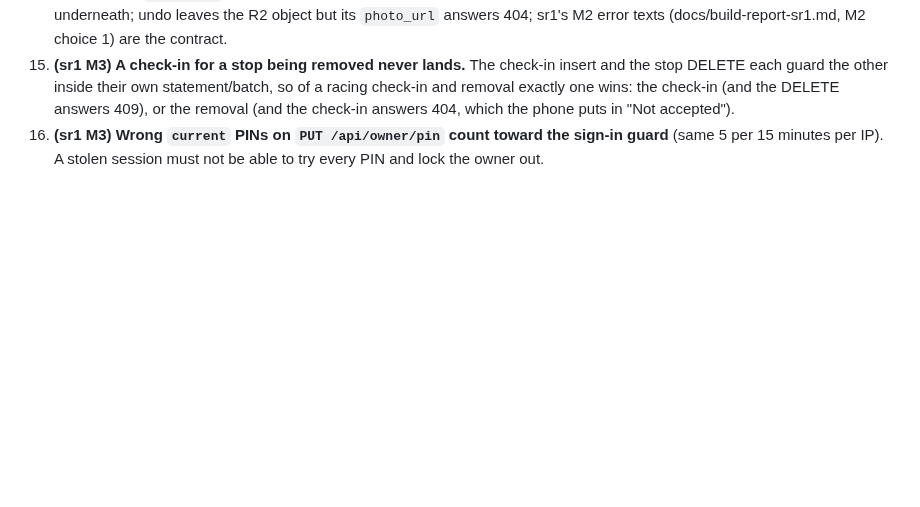
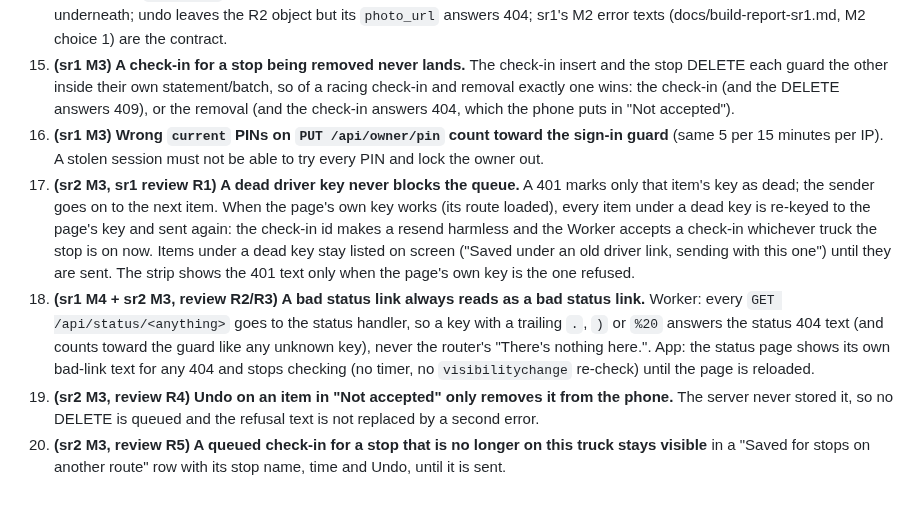
Before and after one commit to alexjpower74-create/snow-route, a Markdown page: docs/API.md, the part around the change. GitHub-like rendering; blank space fills up the shorter version.

```diff
--- a/docs/API.md
+++ b/docs/API.md
@@ -342,3 +342,16 @@ style-src 'unsafe-inline'`; the upload route never accepts SVG.
     removal (and the check-in answers 404, which the phone puts in "Not accepted").
 16. **(sr1 M3) Wrong `current` PINs on `PUT /api/owner/pin` count toward the sign-in guard** (same 5 per 15 minutes per IP). A stolen
     session must not be able to try every PIN and lock the owner out.
+17. **(sr2 M3, sr1 review R1) A dead driver key never blocks the queue.** A 401 marks only that item's key as dead; the sender goes on
+    to the next item. When the page's own key works (its route loaded), every item under a dead key is re-keyed to the page's key and
+    sent again: the check-in id makes a resend harmless and the Worker accepts a check-in whichever truck the stop is on now. Items under
+    a dead key stay listed on screen ("Saved under an old driver link, sending with this one") until they are sent. The strip shows the
+    401 text only when the page's own key is the one refused.
+18. **(sr1 M4 + sr2 M3, review R2/R3) A bad status link always reads as a bad status link.** Worker: every `GET /api/status/<anything>`
+    goes to the status handler, so a key with a trailing `.`, `)` or `%20` answers the status 404 text (and counts toward the guard like
+    any unknown key), never the router's "There's nothing here.". App: the status page shows its own bad-link text for any 404 and stops
+    checking (no timer, no `visibilitychange` re-check) until the page is reloaded.
+19. **(sr2 M3, review R4) Undo on an item in "Not accepted" only removes it from the phone.** The server never stored it, so no DELETE is
+    queued and the refusal text is not replaced by a second error.
+20. **(sr2 M3, review R5) A queued check-in for a stop that is no longer on this truck stays visible** in a "Saved for stops on another
+    route" row with its stop name, time and Undo, until it is sent.
```
Also changed, not shown: DECISIONS.md (+11 -0 lines), docs/DEPLOY.md (+4 -0 lines).
